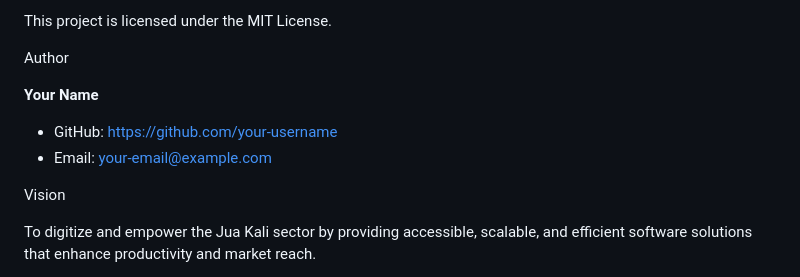
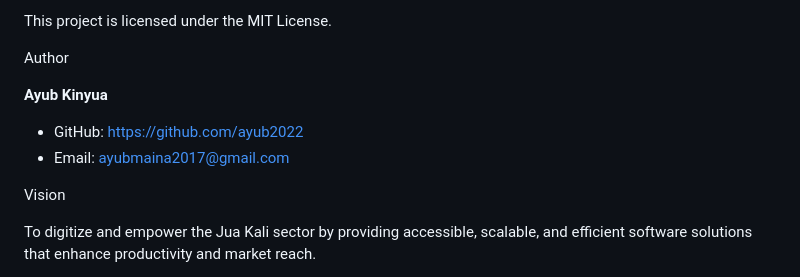
Before and after one commit to Ayub2022/Juakali-connect, a Markdown page: README.md, the part around the change. GitHub-like rendering.

Commit message:
feat: update the readme to include username , github link and email

```diff
--- a/README.md
+++ b/README.md
@@ -208,10 +208,10 @@ This project is licensed under the MIT License.
 
 Author
 
-**Your Name**
+**Ayub Kinyua**
 
-* GitHub: https://github.com/your-username
-* Email: your-email@example.com
+* GitHub: [https://github.com/ayub2022](https://github.com/ayub2022)
+* Email: ayubmaina2017@gmail.com
 
 Vision
 
```
